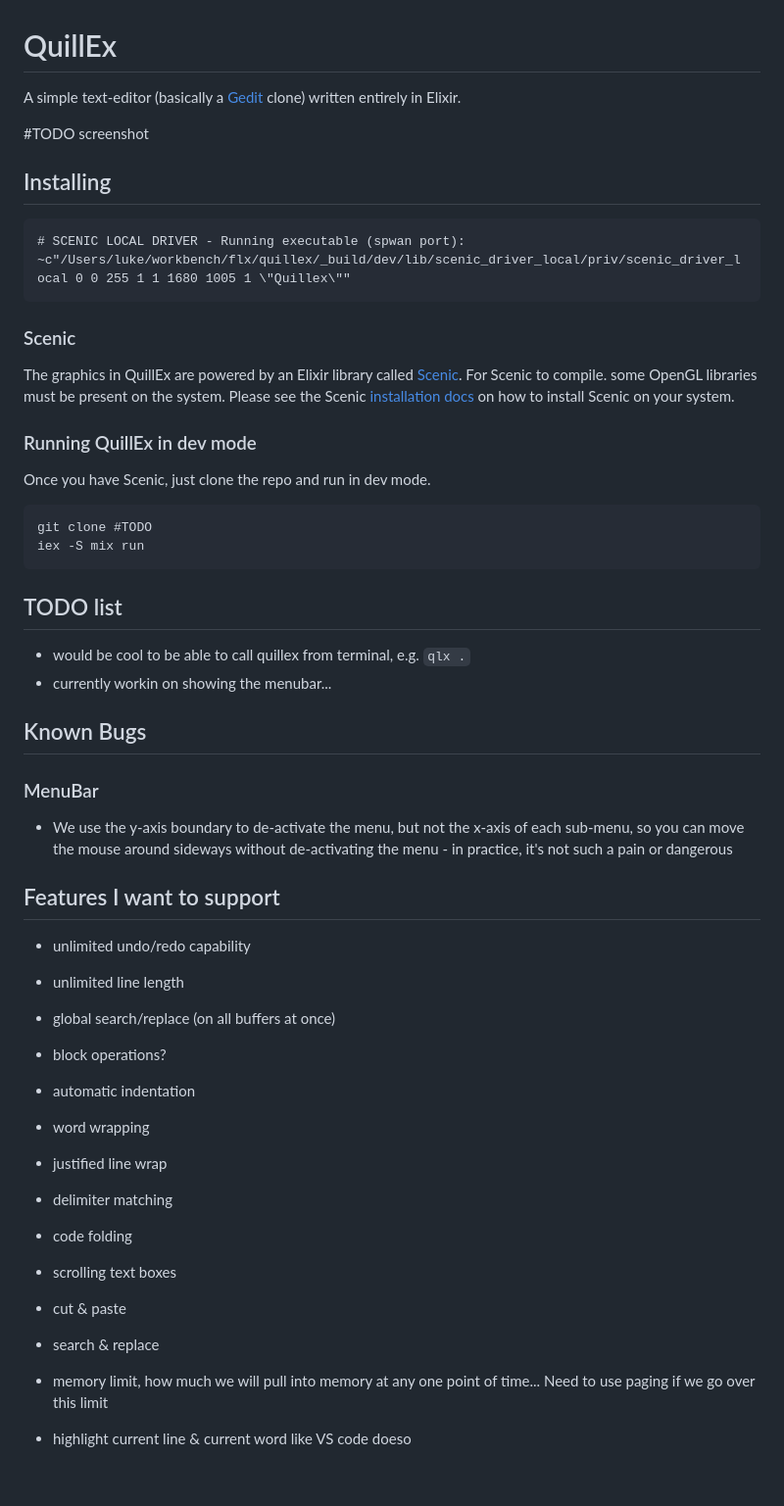
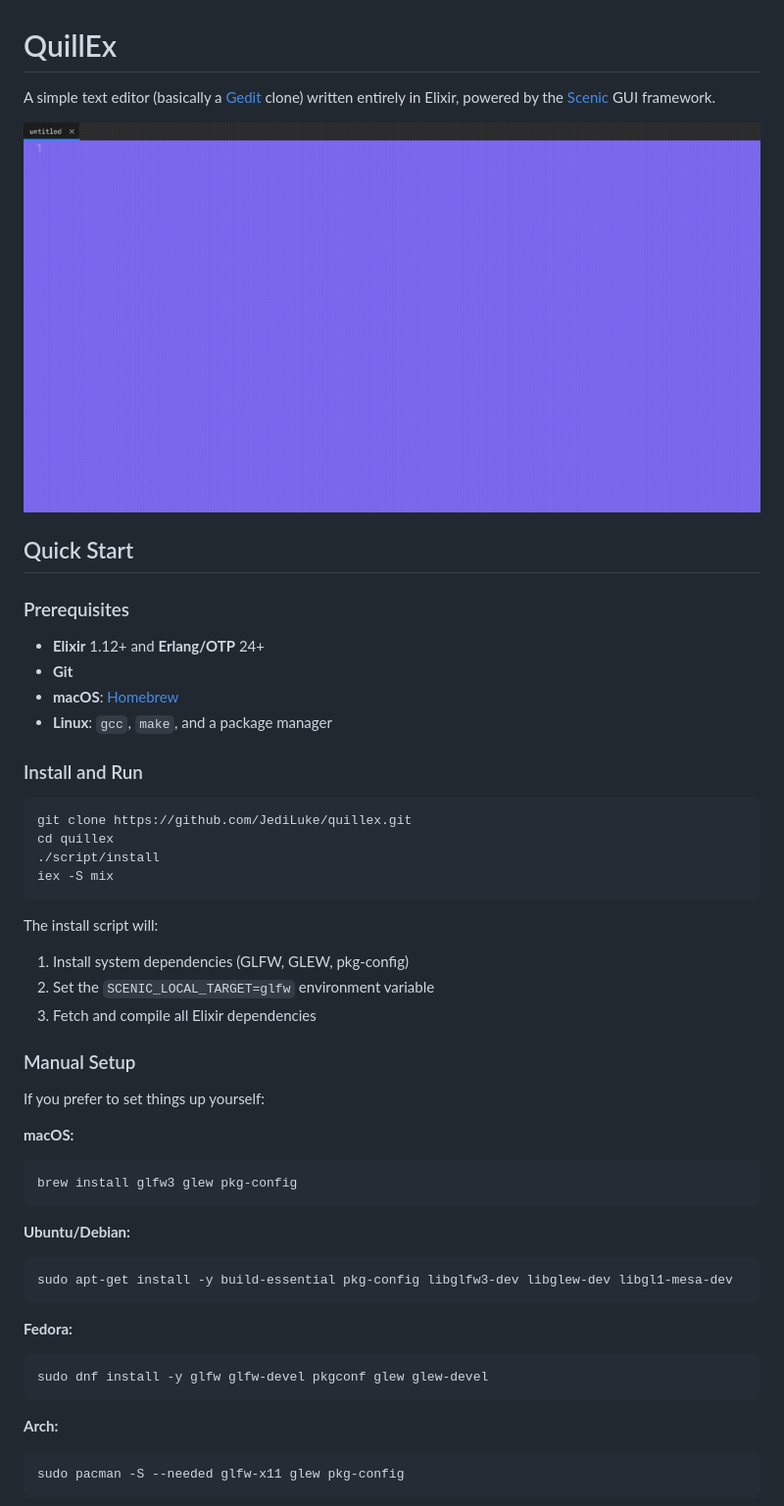
Before and after one commit to JediLuke/quillex, a Markdown page: README.md, the part around the change printed below. Shown: that part at 98% size. Rendered like a GitHub page; pictures changed too: assets/demo.gif (added); blank space fills up the shorter version.

Commit message:
Add install instructions

````diff
--- a/README.md
+++ b/README.md
@@ -1,54 +1,53 @@
 # QuillEx
 
-A simple text-editor (basically a [Gedit](https://wiki.gnome.org/Apps/Gedit) clone) written entirely in Elixir.
+A simple text editor (basically a [Gedit](https://wiki.gnome.org/Apps/Gedit) clone) written entirely in Elixir, powered by the [Scenic](https://github.com/ScenicFramework/scenic) GUI framework.
 
-#TODO screenshot
+![QuillEx demo](assets/demo.gif)
 
-## Installing
+## Quick Start
 
-    # SCENIC LOCAL DRIVER - Running executable (spwan port): ~c"/Users/luke/workbench/flx/quillex/_build/dev/lib/scenic_driver_local/priv/scenic_driver_local 0 0 255 1 1 1680 1005 1 \"Quillex\""
+### Prerequisites
 
+- **Elixir** 1.12+ and **Erlang/OTP** 24+
+- **Git**
+- **macOS**: [Homebrew](https://brew.sh)
+- **Linux**: `gcc`, `make`, and a package manager
 
-### Scenic
+### Install and Run
 
-The graphics in QuillEx are powered by an Elixir library called [Scenic](https://github.com/boydm/scenic). For Scenic to compile. some OpenGL libraries must be present on the system. Please see the Scenic [installation docs](https://hexdocs.pm/scenic/install_dependencies.html) on how to install Scenic on your system.
-
-### Running QuillEx in dev mode
-
-Once you have Scenic, just clone the repo and run in dev mode.
-
-```
-git clone #TODO
-iex -S mix run
+```bash
+git clone https://github.com/JediLuke/quillex.git
+cd quillex
+./script/install
+iex -S mix
 ```
 
-## TODO list
+The install script will:
+1. Install system dependencies (GLFW, GLEW, pkg-config)
+2. Set the `SCENIC_LOCAL_TARGET=glfw` environment variable
+3. Fetch and compile all Elixir dependencies
 
-* would be cool to be able to call quillex from terminal, e.g. `qlx .`
-* currently workin on showing the menubar...
+### Manual Setup
 
-## Known Bugs
+If you prefer to set things up yourself:
 
-### MenuBar
+**macOS:**
+```bash
+brew install glfw3 glew pkg-config
+```
 
-* We use the y-axis boundary to de-activate the menu, but not the x-axis
-  of each sub-menu, so you can move the mouse around sideways without
-  de-activating the menu - in practice, it's not such a pain or dangerous
+**Ubuntu/Debian:**
+```bash
+sudo apt-get install -y build-essential pkg-config libglfw3-dev libglew-dev libgl1-mesa-dev
+```
 
-## Features I want to support
+**Fedora:**
+```bash
+sudo dnf install -y glfw glfw-devel pkgconf glew glew-devel
+```
 
-- unlimited undo/redo capability
-- unlimited line length
-- global search/replace (on all buffers at once)
-- block operations?
-- automatic indentation
-- word wrapping
-- justified line wrap
-- delimiter matching
-- code folding
-- scrolling text boxes
-- cut & paste
-- search & replace
-- memory limit, how much we will pull into memory at any one point of time... Need to use paging if we go over this limit
-- highlight current line & current word like VS code doeso
+**Arch:**
+```bash
+sudo pacman -S --needed glfw-x11 glew pkg-config
+```
 
````
Also changed, not shown: other parts of README.md (+47 -23 lines).
